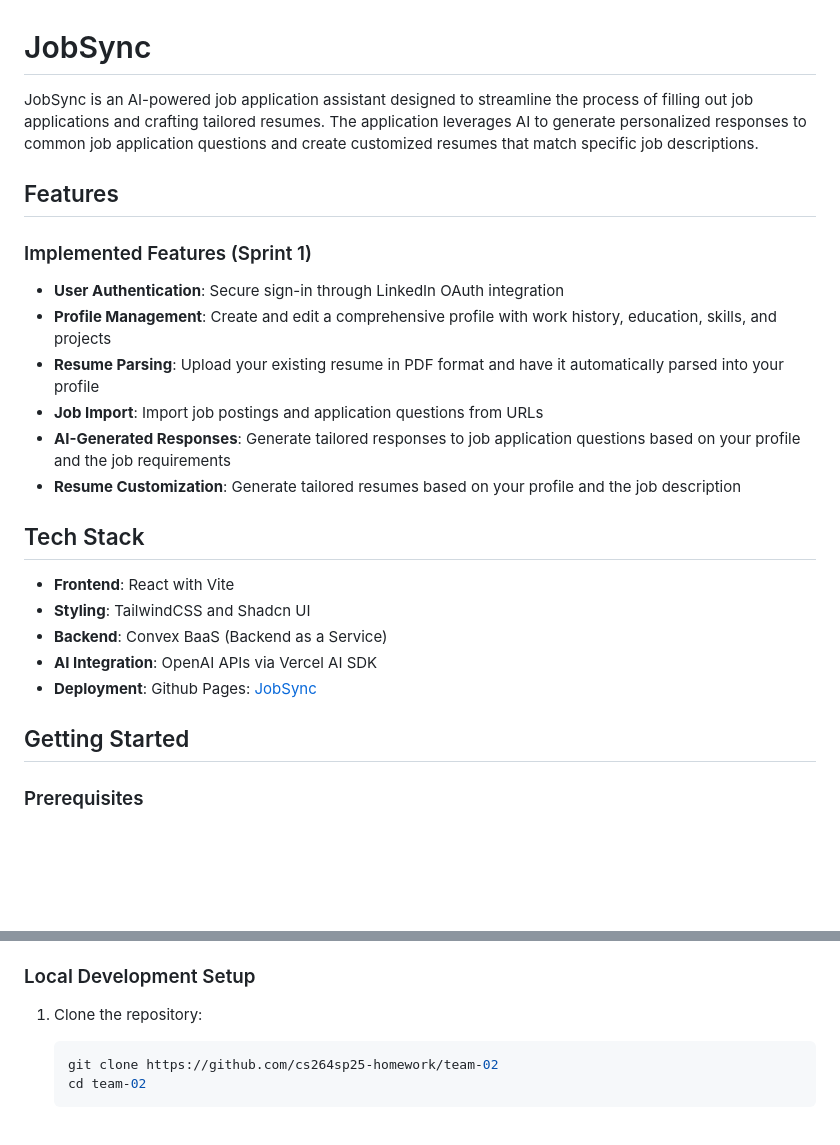
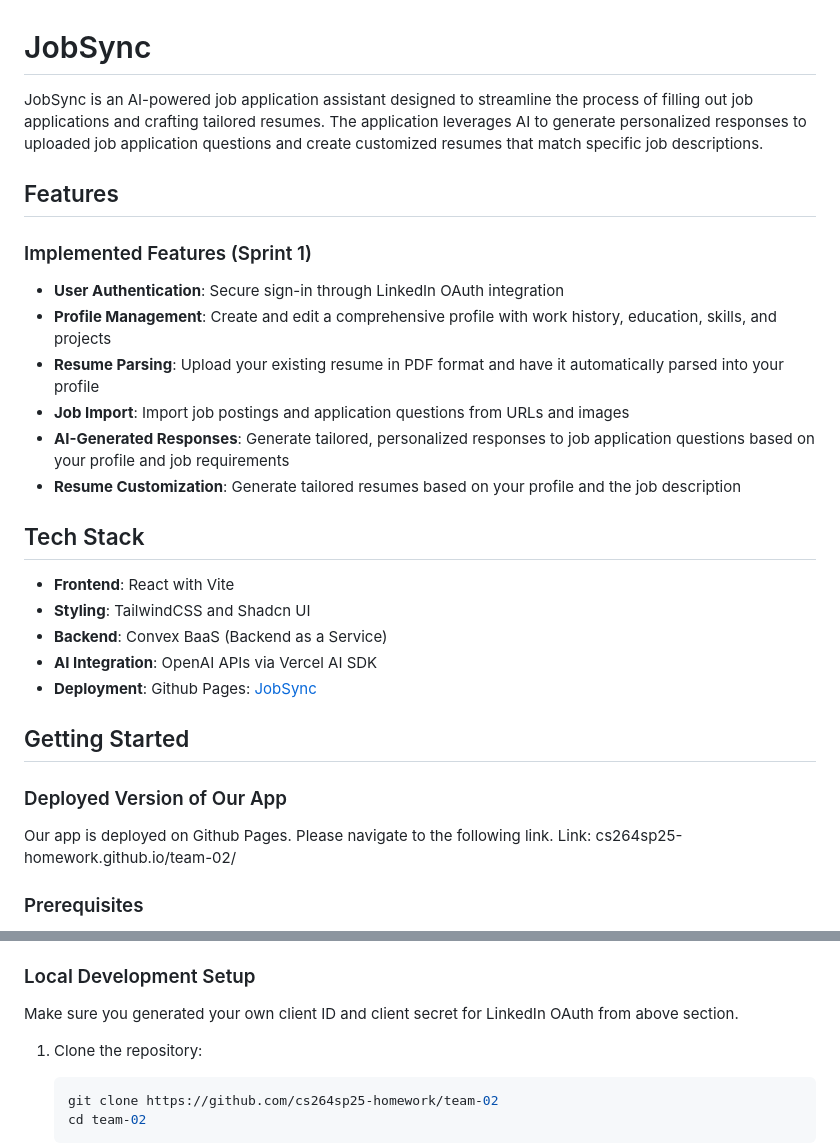
Before and after one commit to cs264sp25-homework/team-02, a Markdown page: README.md, 2 parts joined by grey strips. GitHub-like rendering; blank space fills up the shorter version.

````diff
--- a/README.md
+++ b/README.md
@@ -1,6 +1,6 @@
 # JobSync
 
-JobSync is an AI-powered job application assistant designed to streamline the process of filling out job applications and crafting tailored resumes. The application leverages AI to generate personalized responses to common job application questions and create customized resumes that match specific job descriptions.
+JobSync is an AI-powered job application assistant designed to streamline the process of filling out job applications and crafting tailored resumes. The application leverages AI to generate personalized responses to uploaded job application questions and create customized resumes that match specific job descriptions.
 
 
 ## Features
@@ -10,8 +10,8 @@ JobSync is an AI-powered job application assistant designed to streamline the pr
 - **User Authentication**: Secure sign-in through LinkedIn OAuth integration
 - **Profile Management**: Create and edit a comprehensive profile with work history, education, skills, and projects
 - **Resume Parsing**: Upload your existing resume in PDF format and have it automatically parsed into your profile
-- **Job Import**: Import job postings and application questions from URLs
-- **AI-Generated Responses**: Generate tailored responses to job application questions based on your profile and the job requirements
+- **Job Import**: Import job postings and application questions from URLs and images
+- **AI-Generated Responses**: Generate tailored, personalized responses to job application questions based on your profile and job requirements
 - **Resume Customization**: Generate tailored resumes based on your profile and the job description
 
 ## Tech Stack
@@ -23,6 +23,10 @@ JobSync is an AI-powered job application assistant designed to streamline the pr
 - **Deployment**: Github Pages: [JobSync](https://cs264sp25-homework.github.io/team-02/)
 
 ## Getting Started
+
+### Deployed Version of Our App
+Our app is deployed on Github Pages. Please navigate to the following link.
+Link: cs264sp25-homework.github.io/team-02/
 
 ### Prerequisites
 
@@ -53,6 +57,8 @@ JobSync is an AI-powered job application assistant designed to streamline the pr
 
 
 ### Local Development Setup
+
+Make sure you generated your own client ID and client secret for LinkedIn OAuth from above section.
 
 1. Clone the repository:
    ```bash
````
